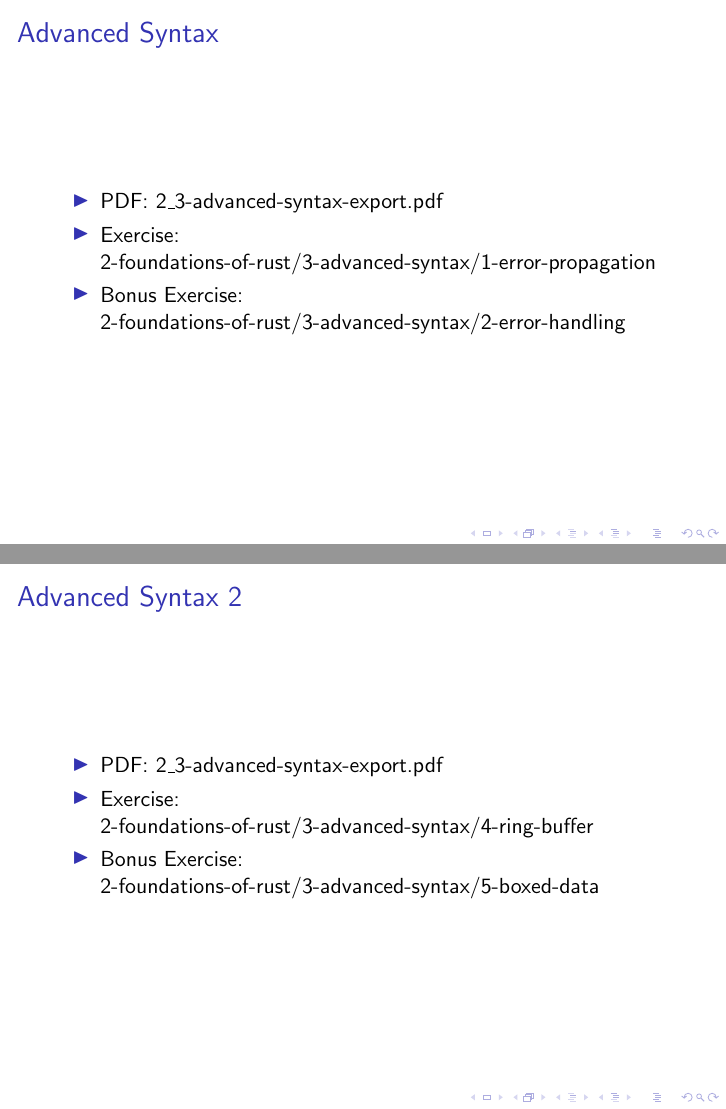
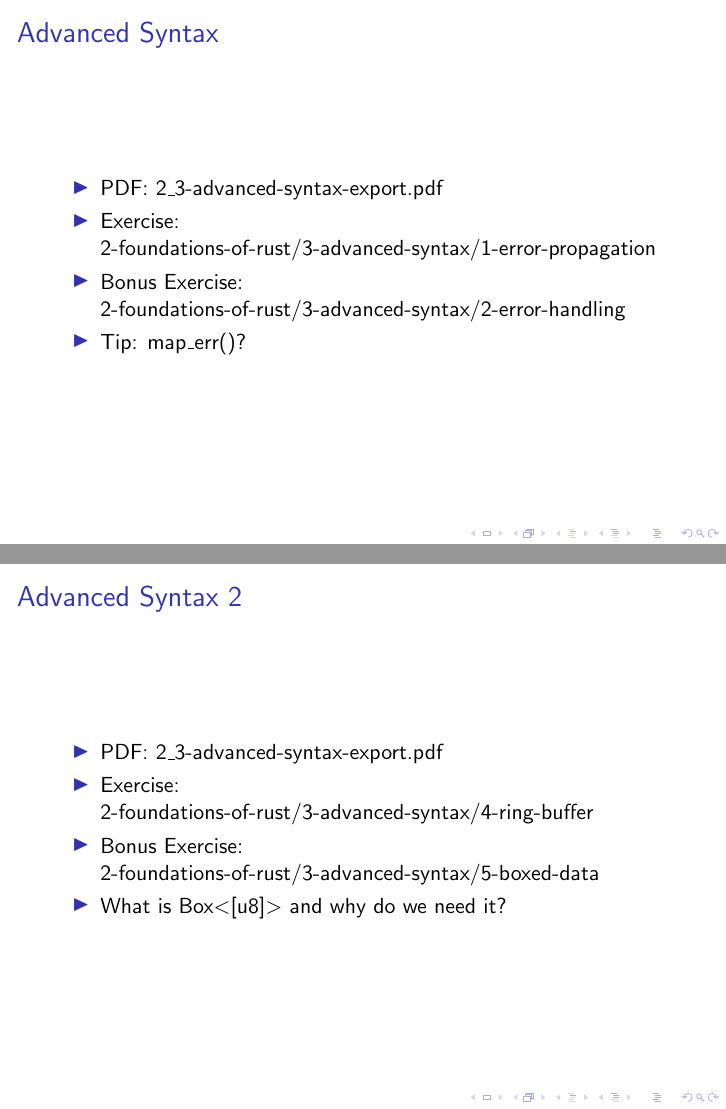
Before and after one commit to TobiasSL1/rust-workshop-bensheim, LaTeX slides (slide-exercise-overview/overview.tex): pages 5 and 6 of 10, joined at a grey line. Compiled offline with pdfLaTeX.

Commit message:
feedback abarbeiten 2

```diff
--- a/slide-exercise-overview/overview.tex
+++ b/slide-exercise-overview/overview.tex
@@ -41,6 +41,7 @@
 		\item PDF: 2\_3-advanced-syntax-export.pdf
 		\item Exercise: 2-foundations-of-rust/3-advanced-syntax/1-error-propagation
 		\item Bonus Exercise: 2-foundations-of-rust/3-advanced-syntax/2-error-handling
+		\item Tip: map\_err()?
 	\end{itemize}
 \end{frame}
 
@@ -50,6 +51,7 @@
 		\item PDF: 2\_3-advanced-syntax-export.pdf
 		\item Exercise: 2-foundations-of-rust/3-advanced-syntax/4-ring-buffer
 		\item Bonus Exercise: 2-foundations-of-rust/3-advanced-syntax/5-boxed-data
+		\item What is Box$\mathrm{<}$[u8]$\mathrm{>}$ and why do we need it?
 	\end{itemize}
 \end{frame}
 
```
Also changed, not shown: slide-exercise-overview/overview.pdf, 4 other files.
